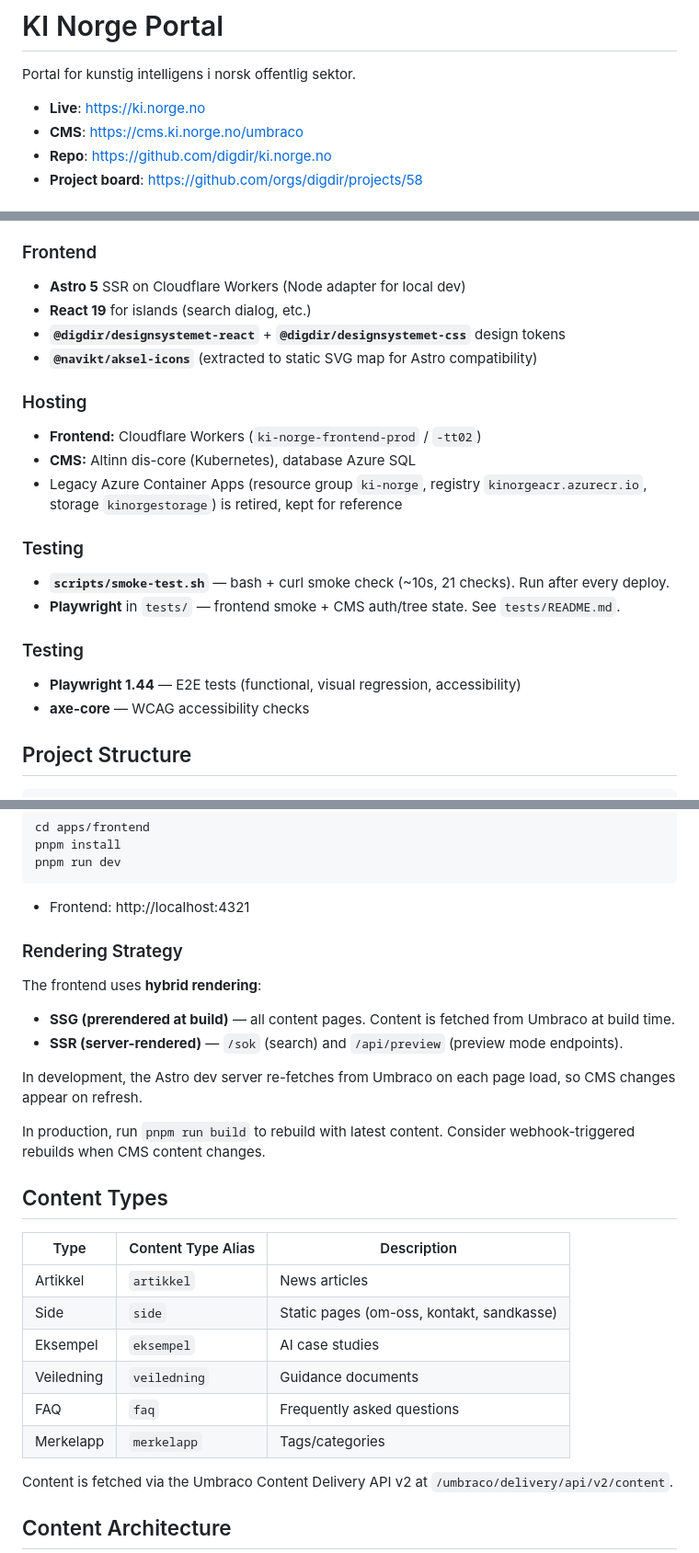
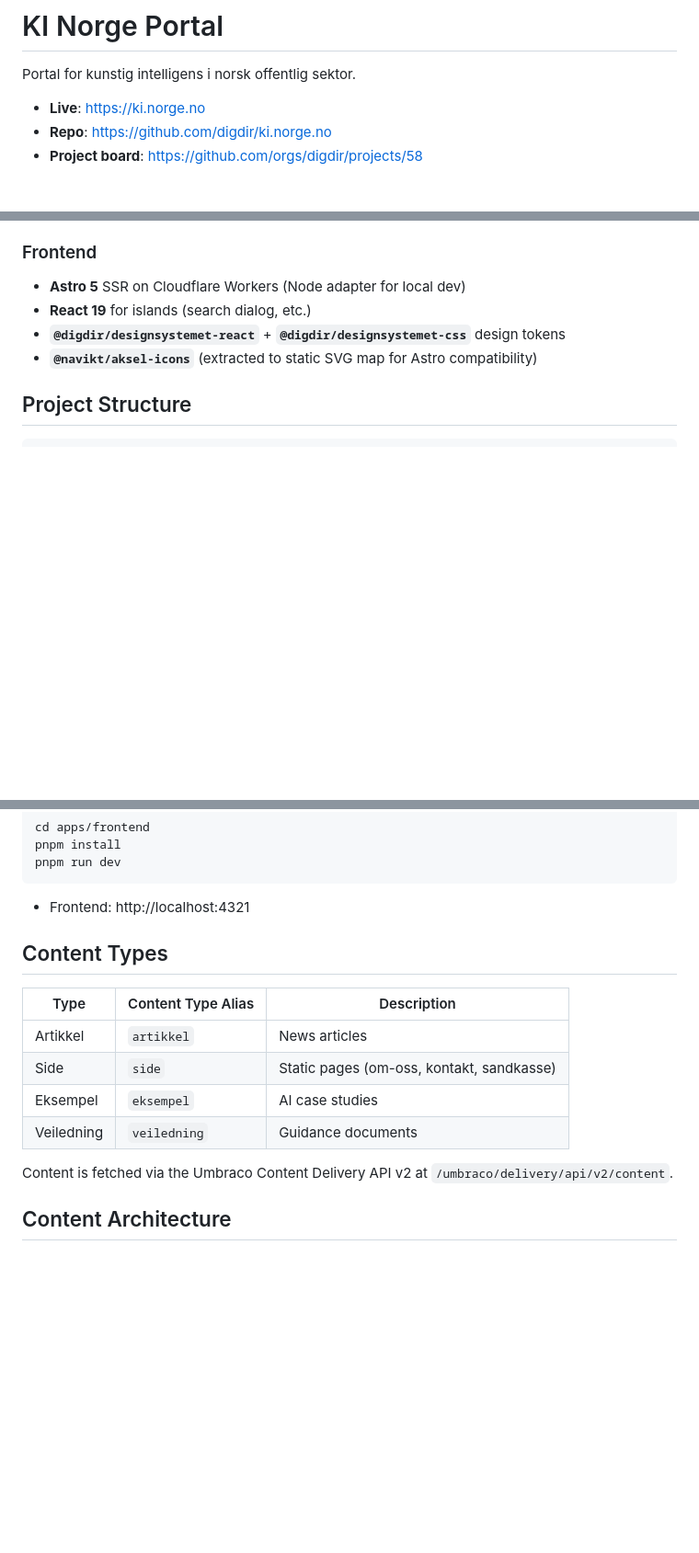
Before and after one commit to arealmaas/ki.norge.no, a Markdown page: README.md, 3 parts joined by grey strips. Shown at 92% size. Rendered like a GitHub page; blank space fills up the shorter version.

````diff
--- a/README.md
+++ b/README.md
@@ -3,7 +3,6 @@
 Portal for kunstig intelligens i norsk offentlig sektor.
 
 - **Live**: https://ki.norge.no
-- **CMS**: https://cms.ki.norge.no/umbraco
 - **Repo**: https://github.com/digdir/ki.norge.no
 - **Project board**: https://github.com/orgs/digdir/projects/58
 
@@ -20,19 +19,6 @@ Portal for kunstig intelligens i norsk offentlig sektor.
 - **React 19** for islands (search dialog, etc.)
 - **`@digdir/designsystemet-react`** + **`@digdir/designsystemet-css`** design tokens
 - **`@navikt/aksel-icons`** (extracted to static SVG map for Astro compatibility)
-
-### Hosting
-- **Frontend:** Cloudflare Workers (`ki-norge-frontend-prod` / `-tt02`)
-- **CMS:** Altinn dis-core (Kubernetes), database Azure SQL
-- Legacy Azure Container Apps (resource group `ki-norge`, registry `kinorgeacr.azurecr.io`, storage `kinorgestorage`) is retired, kept for reference
-
-### Testing
-- **`scripts/smoke-test.sh`** — bash + curl smoke check (~10s, 21 checks). Run after every deploy.
-- **Playwright** in `tests/` — frontend smoke + CMS auth/tree state. See `tests/README.md`.
-
-### Testing
-- **Playwright 1.44** — E2E tests (functional, visual regression, accessibility)
-- **axe-core** — WCAG accessibility checks
 
 ## Project Structure
 
@@ -99,16 +86,6 @@ pnpm run dev
 ```
 - Frontend: http://localhost:4321
 
-### Rendering Strategy
-
-The frontend uses **hybrid rendering**:
-
-- **SSG (prerendered at build)** — all content pages. Content is fetched from Umbraco at build time.
-- **SSR (server-rendered)** — `/sok` (search) and `/api/preview` (preview mode endpoints).
-
-In development, the Astro dev server re-fetches from Umbraco on each page load, so CMS changes appear on refresh.
-
-In production, run `pnpm run build` to rebuild with latest content. Consider webhook-triggered rebuilds when CMS content changes.
 
 ## Content Types
 
@@ -118,8 +95,6 @@ In production, run `pnpm run build` to rebuild with latest content. Consider web
 | Side | `side` | Static pages (om-oss, kontakt, sandkasse) |
 | Eksempel | `eksempel` | AI case studies |
 | Veiledning | `veiledning` | Guidance documents |
-| FAQ | `faq` | Frequently asked questions |
-| Merkelapp | `merkelapp` | Tags/categories |
 
 Content is fetched via the Umbraco Content Delivery API v2 at `/umbraco/delivery/api/v2/content`.
 
````
Also changed, not shown: other parts of README.md (+3 -39 lines).
